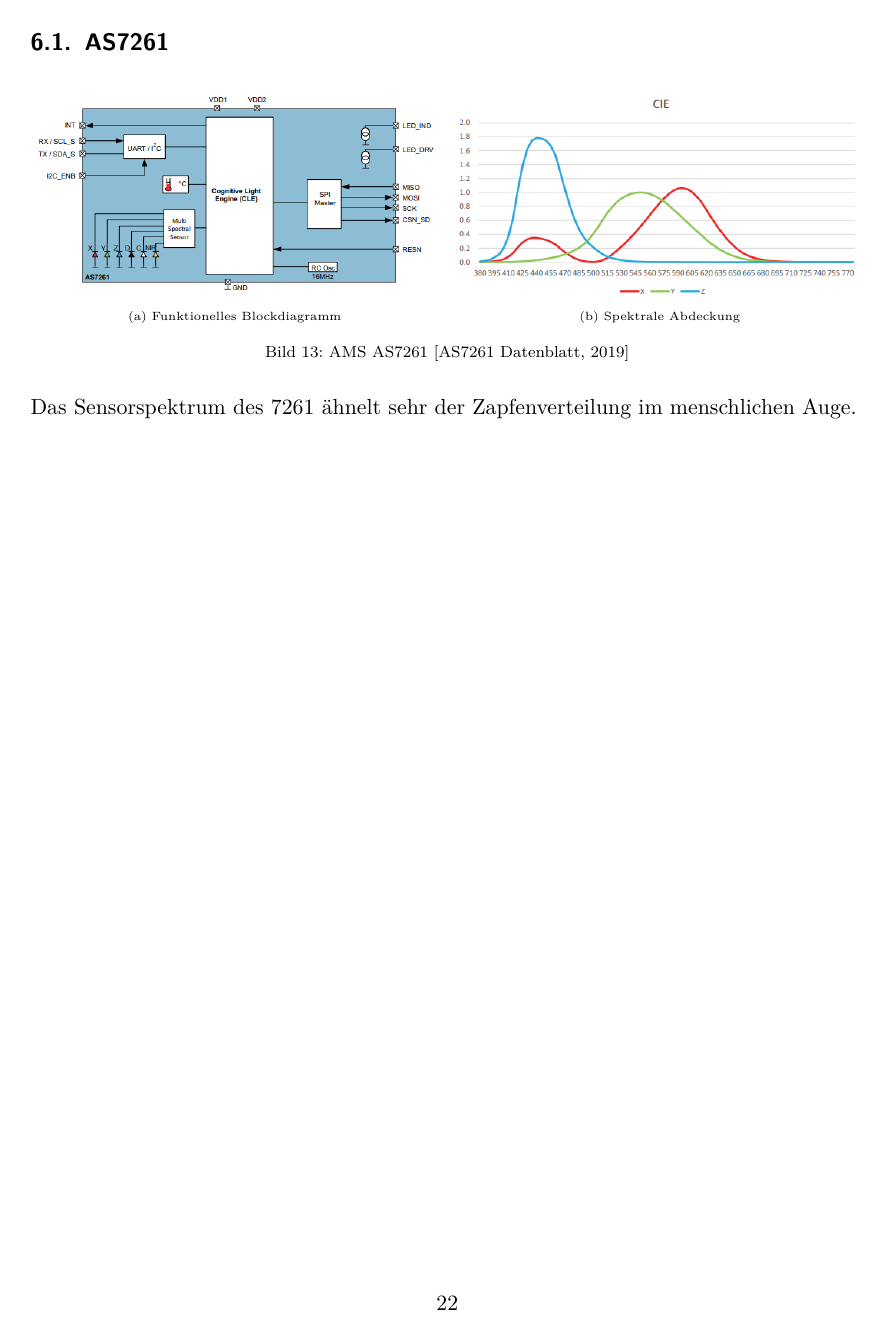
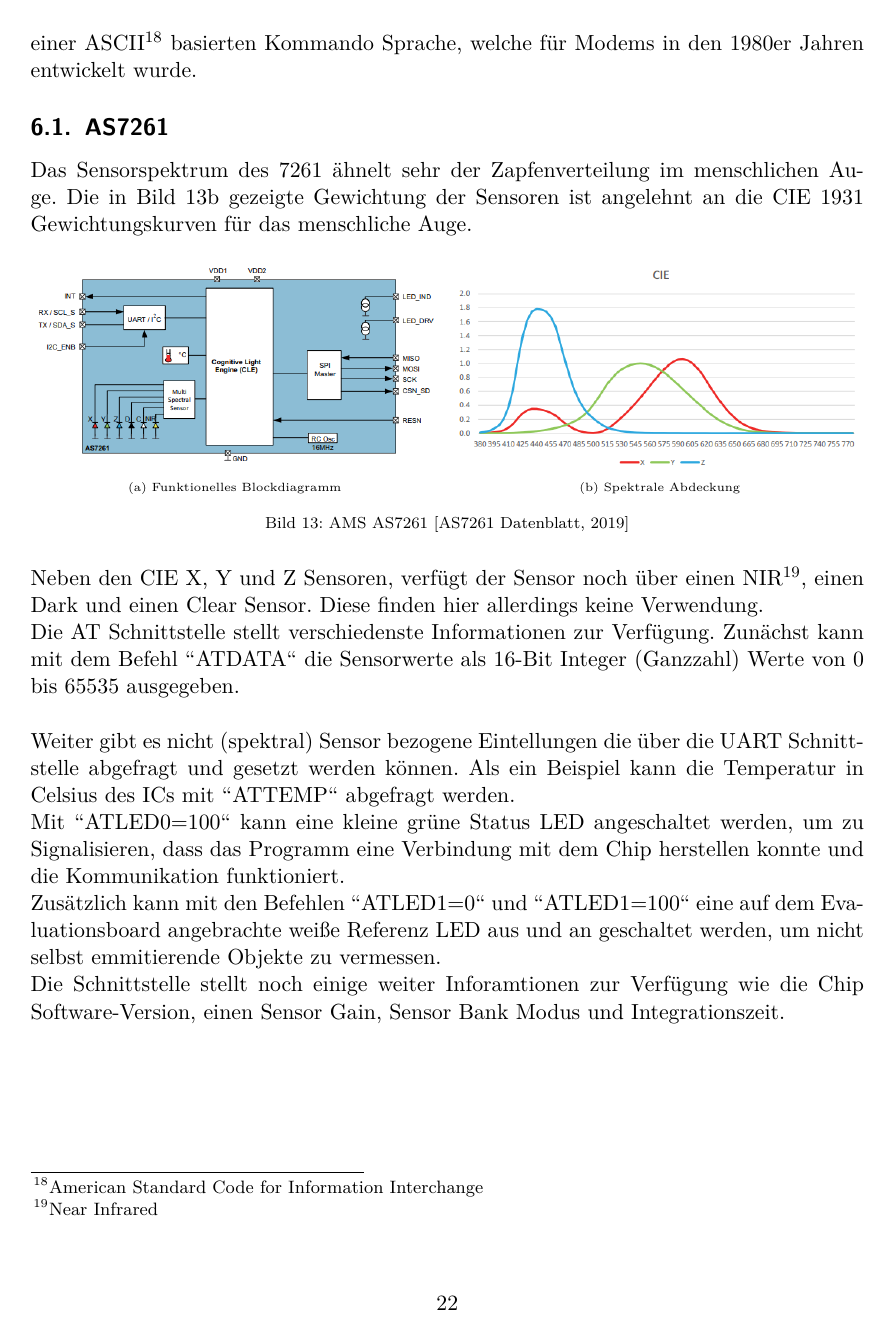
Before and after one commit to oliverdotbecker/spectralDemo, a LaTeX thesis (thesis/theDoc.TeX): page 22 of 33. Compiled offline with pdfLaTeX.

Commit message:
Added event lighting stuff and sensor stuff

```diff
--- a/thesis/theDoc.TeX
+++ b/thesis/theDoc.TeX
@@ -564,6 +570,8 @@
 welche für Modems in den 1980er Jahren entwickelt wurde.
 
 \subsection{AS7261}
+Das Sensorspektrum des 7261 ähnelt sehr der Zapfenverteilung im menschlichen Auge. Die in Bild \ref{fig:AS7261_spectrum} gezeigte
+Gewichtung der Sensoren ist angelehnt an die CIE 1931 Gewichtungskurven für das menschliche Auge.
 \begin{figure}[H]
     \centering
     \begin{subfigure}[b]{0.49\textwidth}
@@ -573,12 +581,24 @@
     \hfill
     \begin{subfigure}[b]{0.49\textwidth}
         \includegraphics[width=\textwidth]{images/AS7261_spectrum.png}
-        \caption{Spektrale Abdeckung}
+        \caption{Spektrale Abdeckung}\label{fig:AS7261_spectrum}
     \end{subfigure}
     \caption{AMS AS7261 \cite{datasheet61}}\label{fig:AS7261}
 \end{figure}
 \noindent
-Das Sensorspektrum des 7261 ähnelt sehr der Zapfenverteilung im menschlichen Auge.
+Neben den CIE X, Y und Z Sensoren, verfügt der Sensor noch über einen \ac{nir}, einen Dark und einen Clear Sensor. Diese finden hier
+allerdings keine Verwendung.\\
+Die AT Schnittstelle stellt verschiedenste Informationen zur Verfügung. Zunächst kann mit dem Befehl "'ATDATA"' die Sensorwerte als
+16-Bit Integer (Ganzzahl) Werte von 0 bis 65535 ausgegeben.\\
+\\
+Weiter gibt es nicht (spektral) Sensor bezogene Eintellungen die über die \ac{uart} Schnittstelle abgefragt und gesetzt werden können.
+Als ein Beispiel kann die Temperatur in Celsius des \ac{ic}s mit "'ATTEMP"' abgefragt werden.\\
+Mit "'ATLED0=100"' kann eine kleine grüne Status \ac{led} angeschaltet werden, um zu Signalisieren, dass das Programm eine Verbindung mit
+dem Chip herstellen konnte und die Kommunikation funktioniert.\\
+Zusätzlich kann mit den Befehlen "'ATLED1=0"' und "'ATLED1=100"' eine auf dem Evaluationsboard angebrachte weiße Referenz \ac{led} aus und
+an geschaltet werden, um nicht selbst emmitierende Objekte zu vermessen.\\
+Die Schnittstelle stellt noch einige weiter Inforamtionen zur Verfügung wie die Chip Software-Version, einen Sensor Gain, Sensor Bank Modus
+und Integrationszeit.
 \clearpage
 
 \subsection{AS7262}
```
Also changed, not shown: thesis/theDoc.TeX (22 more changed lines).
